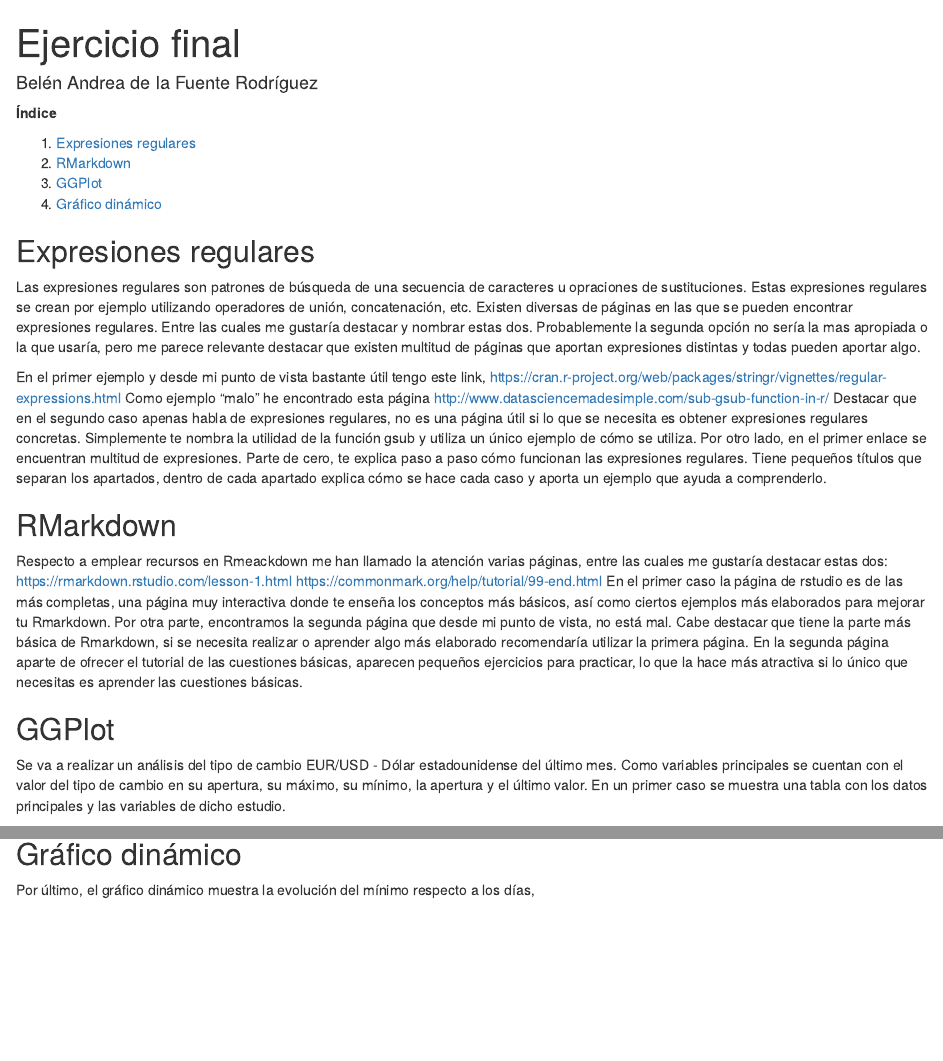
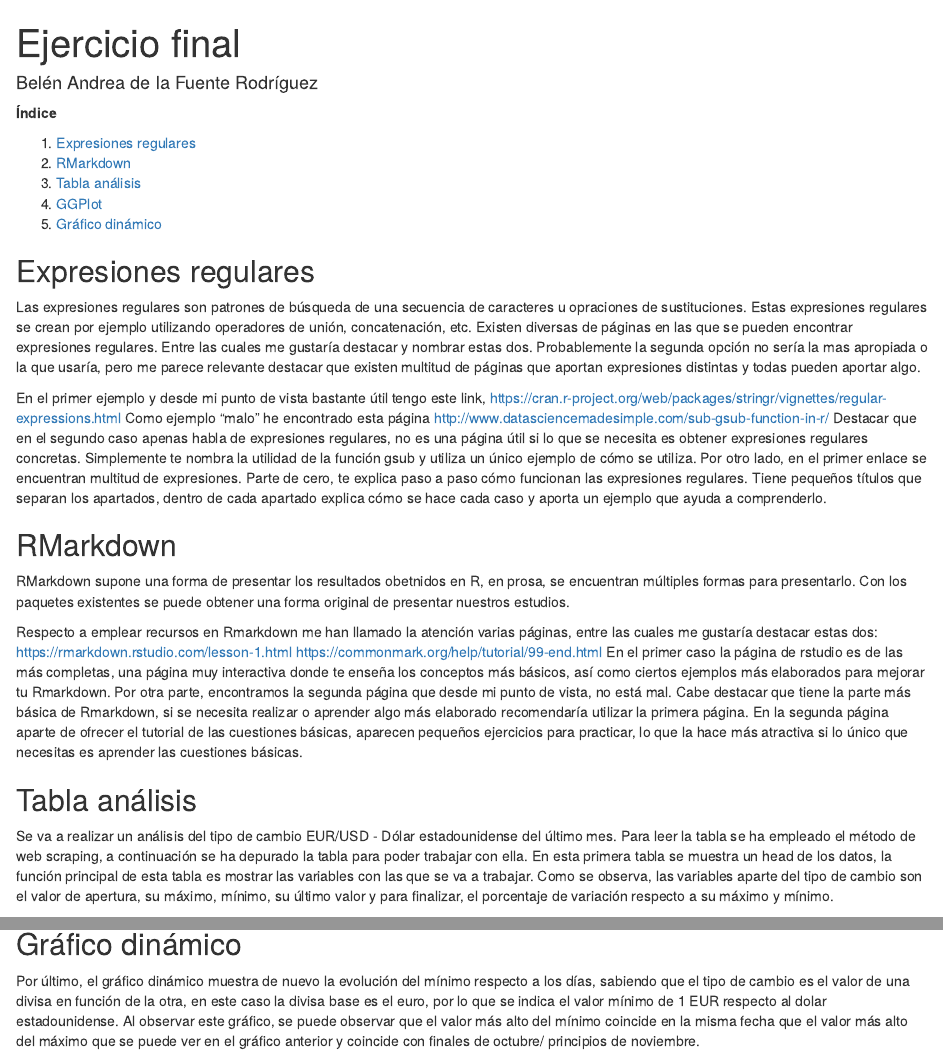
Before and after one commit to anndrea97/proyectofinal2, an R Markdown document (trabajo final.Rmd): the page in a window 1100 px wide, from its top, and a second part further down, joined at a grey line. Rendered offline with R 4.5, knitr and Pandoc, with nearby package versions; drawn as R Markdown's standard HTML page in place of the format the file asks for; some code elsewhere in the file could not run offline.

Commit message:
actualizo

````diff
--- a/trabajo r 4.Rmd
+++ b/trabajo final.Rmd
@@ -15,9 +15,9 @@ output:
 
 1. [Expresiones regulares](#id1)
 2. [RMarkdown](#id2)
-3. [GGPlot](#id3)
-4. [Gráfico dinámico](#id3)
-
+3. [Tabla análisis](#id3)
+4. [GGPlot](#id4)
+5. [Gráfico dinámico](#id5)
 
 ```{r setup, include=FALSE}
 knitr::opts_chunk$set(echo = TRUE)
@@ -35,13 +35,15 @@ Destacar que en el segundo caso apenas habla de expresiones regulares, no es una
 
 ## RMarkdown<a name="id2"></a>
 
-Respecto a emplear recursos en Rmeackdown me han llamado la atención varias páginas, entre las cuales me gustaría destacar estas dos:
+RMarkdown supone una forma de presentar los resultados obetnidos en R, en prosa, se encuentran múltiples formas para presentarlo. Con los paquetes existentes se puede obtener una forma original de presentar nuestros estudios.
+
+Respecto a emplear recursos en Rmarkdown me han llamado la atención varias páginas, entre las cuales me gustaría destacar estas dos:
 <https://rmarkdown.rstudio.com/lesson-1.html>
 <https://commonmark.org/help/tutorial/99-end.html>
 En el primer caso la página de rstudio es de las más completas, una página muy interactiva donde te enseña los conceptos más básicos, así como ciertos ejemplos más elaborados para mejorar tu Rmarkdown. Por otra parte, encontramos la segunda página que desde mi punto de vista, no está mal. Cabe destacar que tiene la parte más básica de Rmarkdown, si se necesita realizar o aprender algo más elaborado recomendaría utilizar la primera página. En la segunda página aparte de ofrecer el tutorial de las cuestiones básicas, aparecen pequeños ejercicios para practicar, lo que la hace más atractiva si lo único que necesitas es aprender las cuestiones básicas.
 
 
-## GGPlot<a name="id3"></a>
+## Tabla análisis<a name="id3"></a>
 
 
 ```{r, include= FALSE}
@@ -59,8 +61,9 @@ library(rmdformats)
 
 ```
 
-Se va a realizar un análisis del tipo de cambio EUR/USD - Dólar estadounidense del último mes. Como variables principales se cuentan con el valor del tipo de cambio en su apertura, su máximo, su mínimo, la apertura y el último valor.
-En un primer caso se muestra una tabla con los datos principales y las variables de dicho estudio.
+Se va a realizar un análisis del tipo de cambio EUR/USD - Dólar estadounidense del último mes. Para leer la tabla se ha empleado el método de web scraping, a continuación se ha depurado la tabla para poder trabajar con ella.
+En esta primera tabla se muestra un head de los datos, la función principal de esta tabla es mostrar las variables con las que se va a trabajar. Como se observa, las variables aparte del tipo de cambio son el valor de apertura, su máximo, mínimo, su último valor y para finalizar, el porcentaje de variación respecto a su máximo y mínimo.
+
 
 ```{r , echo=FALSE, include= FALSE}
 
@@ -108,10 +112,11 @@ ggplot(eur, aes(x = Fecha, y = Máximo, col = "Cambio")) +
   geom_smooth(method ='loess', formula = y ~ x) + geom_line(colour = "blue")+ theme_clean()
 ```
 
-## Gráfico dinámico<a name="id3"></a>
+## Gráfico dinámico<a name="id5"></a>
 
+Por último, el gráfico dinámico muestra de nuevo la evolución del mínimo respecto a los días, sabiendo que el tipo de cambio es el valor de una divisa en función de la otra, en este caso la divisa base es el euro, por lo que se indica el valor mínimo de 1 EUR respecto al dolar estadounidense.
+Al observar este gráfico, se puede observar que el valor más alto del mínimo coincide en la misma fecha que el valor más alto del máximo que se puede ver en el gráfico anterior y coincide con finales de octubre/ principios de noviembre.
 
-Por último, el gráfico dinámico muestra la evolución del mínimo respecto a los días,
 ```{r, echo=FALSE, warning= FALSE}
 
 hchart(eur, type ="line", hcaes(x = Fecha, y = Mínimo, group = Fecha)) %>%
````
Also changed, not shown: trabajo-final.html (added), trabajo final.Rmd (7 more changed lines).
